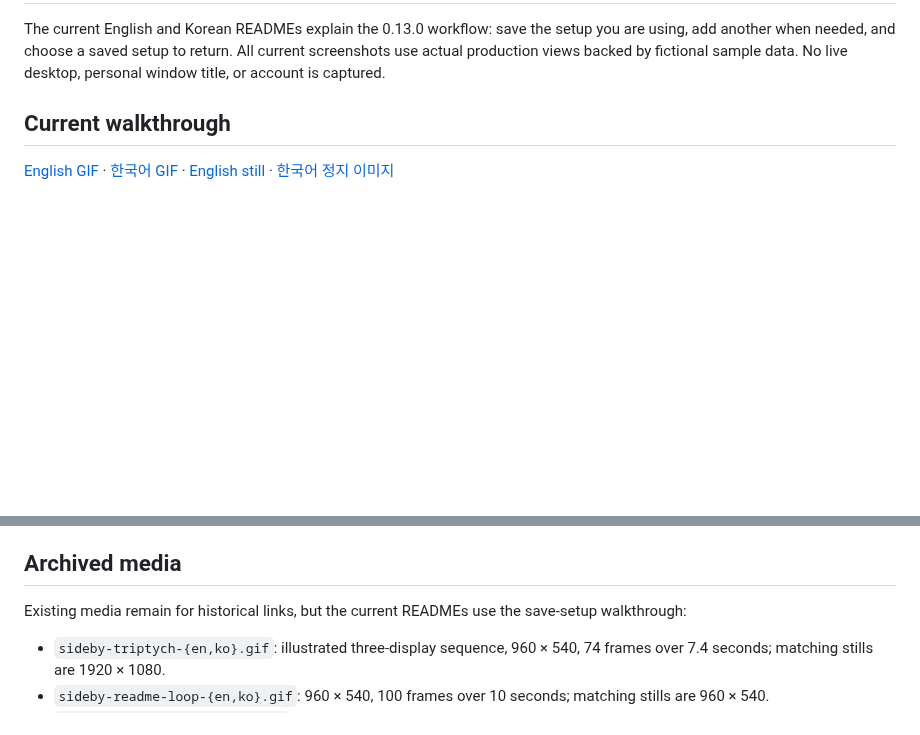
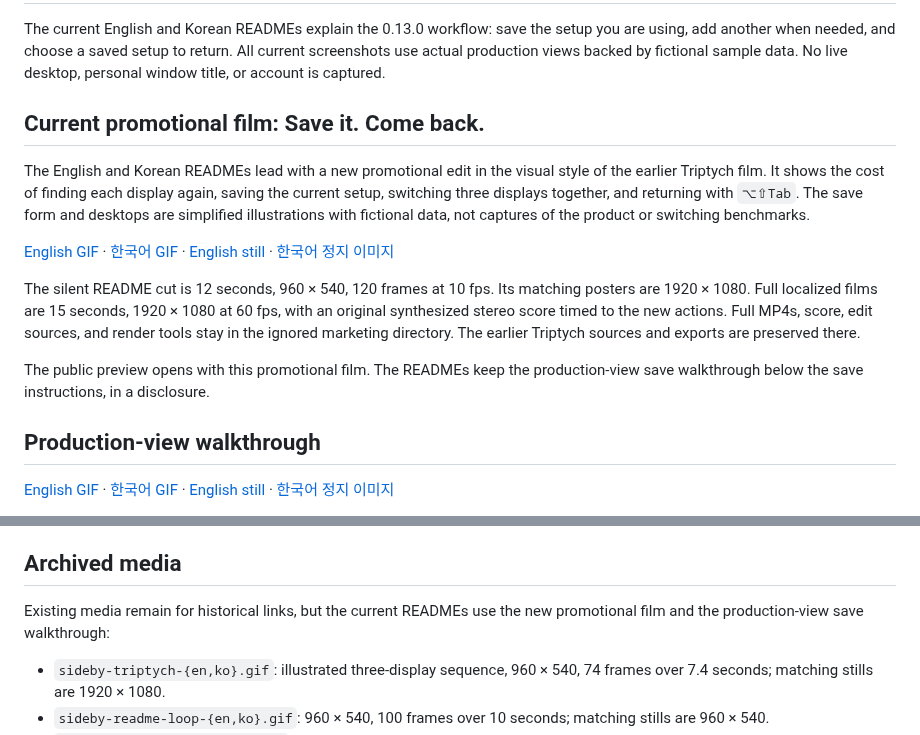
Before and after one commit to ethznn/sideby, a Markdown page: docs/media/README.md, 2 parts joined by grey strips. GitHub-like rendering; blank space fills up the shorter version.

Commit message:
docs: lead README with a new saved-setup promotional film

```diff
--- a/docs/media/README.md
+++ b/docs/media/README.md
@@ -5,7 +5,29 @@ setup you are using, add another when needed, and choose a saved setup to
 return. All current screenshots use actual production views backed by fictional
 sample data. No live desktop, personal window title, or account is captured.
 
-## Current walkthrough
+## Current promotional film: Save it. Come back.
+
+The English and Korean READMEs lead with a new promotional edit in the visual
+style of the earlier Triptych film. It shows the cost of finding each display
+again, saving the current setup, switching three displays together, and
+returning with `⌥⇧Tab`. The save form and desktops are simplified illustrations
+with fictional data, not captures of the product or switching benchmarks.
+
+[English GIF](../images/sideby-setups-film-en.gif) ·
+[한국어 GIF](../images/sideby-setups-film-ko.gif) ·
+[English still](../images/sideby-setups-film-en.png) ·
+[한국어 정지 이미지](../images/sideby-setups-film-ko.png)
+
+The silent README cut is 12 seconds, 960 × 540, 120 frames at 10 fps. Its matching
+posters are 1920 × 1080. Full localized films are 15 seconds, 1920 × 1080 at
+60 fps, with an original synthesized stereo score timed to the new actions.
+Full MP4s, score, edit sources, and render tools stay in the ignored marketing
+directory. The earlier Triptych sources and exports are preserved there.
+
+The public preview opens with this promotional film. The READMEs keep the
+production-view save walkthrough below the save instructions, in a disclosure.
+
+## Production-view walkthrough
 
 [English GIF](../images/sideby-save-flow-en.gif) ·
 [한국어 GIF](../images/sideby-save-flow-ko.gif) ·
@@ -81,7 +103,7 @@ when changing product behavior.
 ## Archived media
 
 Existing media remain for historical links, but the current READMEs use the
-save-setup walkthrough:
+new promotional film and the production-view save walkthrough:
 
 - `sideby-triptych-{en,ko}.gif`: illustrated three-display sequence, 960 × 540,
   74 frames over 7.4 seconds; matching stills are 1920 × 1080.
```
Also changed, not shown: README.ko.md (+14 -3 lines), README.md (+14 -3 lines), docs/images/sideby-setups-film-en.gif (added), docs/images/sideby-setups-film-en.png (added), docs/images/sideby-setups-film-ko.gif (added), docs/images/sideby-setups-film-ko.png (added), 2 other files.
